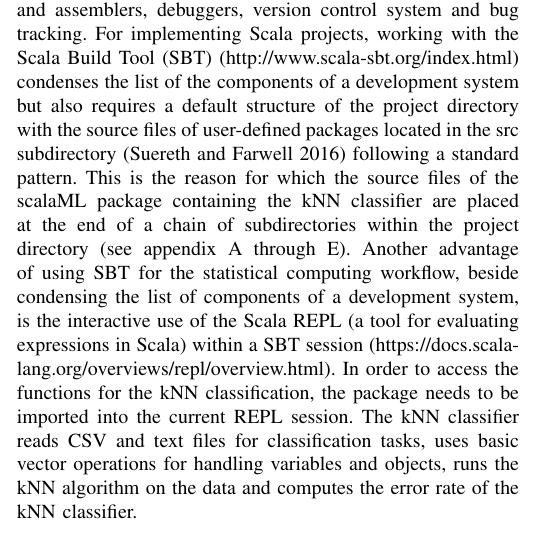
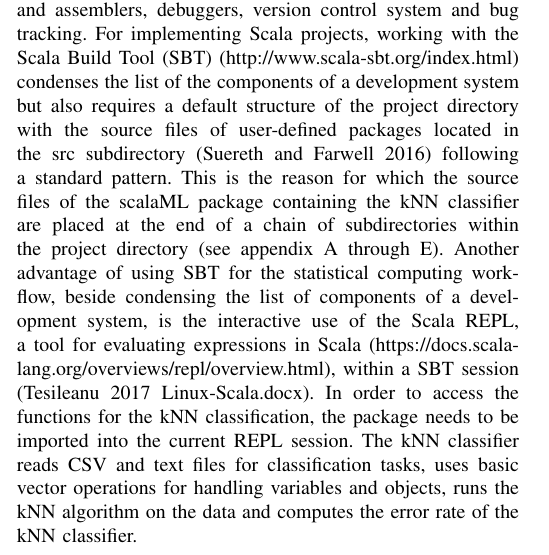
Before and after one commit to RoxanaTesileanu/multivariate_analyses, a LaTeX paper (article1/Tesileanu2017.tex): part of one column of page 1 of 2, cut so that both start at the same text. Compiled offline with pdfLaTeX.

Commit message:
working at the kNN article

```diff
--- a/article1/Tesileanu2017.tex
+++ b/article1/Tesileanu2017.tex
@@ -43,7 +43,7 @@ The present paper introduces the Scala functions used to run the kNN algorithm a
 
 In order to be able to run the kNN algorithm written using the Scala language, one should consider which tools to choose for the different components of a development system -  which are according to Rehman and Paul (2003): the hardware platform, the operating system, editors, compilers and assemblers, debuggers, version control system and bug tracking.
 For implementing Scala projects, working with the Scala Build Tool (SBT) (http://www.scala-sbt.org/index.html) condenses the list of the components of a development system but also requires a default structure of the project directory with the source files of user-defined packages located in the src subdirectory (Suereth and Farwell 2016) following a standard pattern. This is the reason for which the source files of the scalaML package containing the kNN classifier are placed at the end of a chain of subdirectories within the project directory (see appendix A through E).
-Another advantage of using SBT for the statistical computing workflow, beside condensing the list of components of a development system, is the interactive use of the Scala REPL (a tool for evaluating expressions in Scala) within a SBT session (https://docs.scala-lang.org/overviews/repl/overview.html).
+Another advantage of using SBT for the statistical computing workflow, beside condensing the list of components of a development system, is the interactive use of the Scala REPL, a tool for evaluating expressions in Scala (https://docs.scala-lang.org/overviews/repl/overview.html), within a SBT session (Tesileanu 2017 Linux-Scala.docx).
 In order to access the functions for the kNN classification, the package needs to be imported into the current REPL session.
 The kNN classifier reads CSV and text files for classification tasks, uses basic vector operations for handling variables and objects, runs the kNN algorithm on the data and computes the error rate of the kNN classifier.
 
```
Also changed, not shown: article1/Tesileanu2017.pdf, 2 other files.
